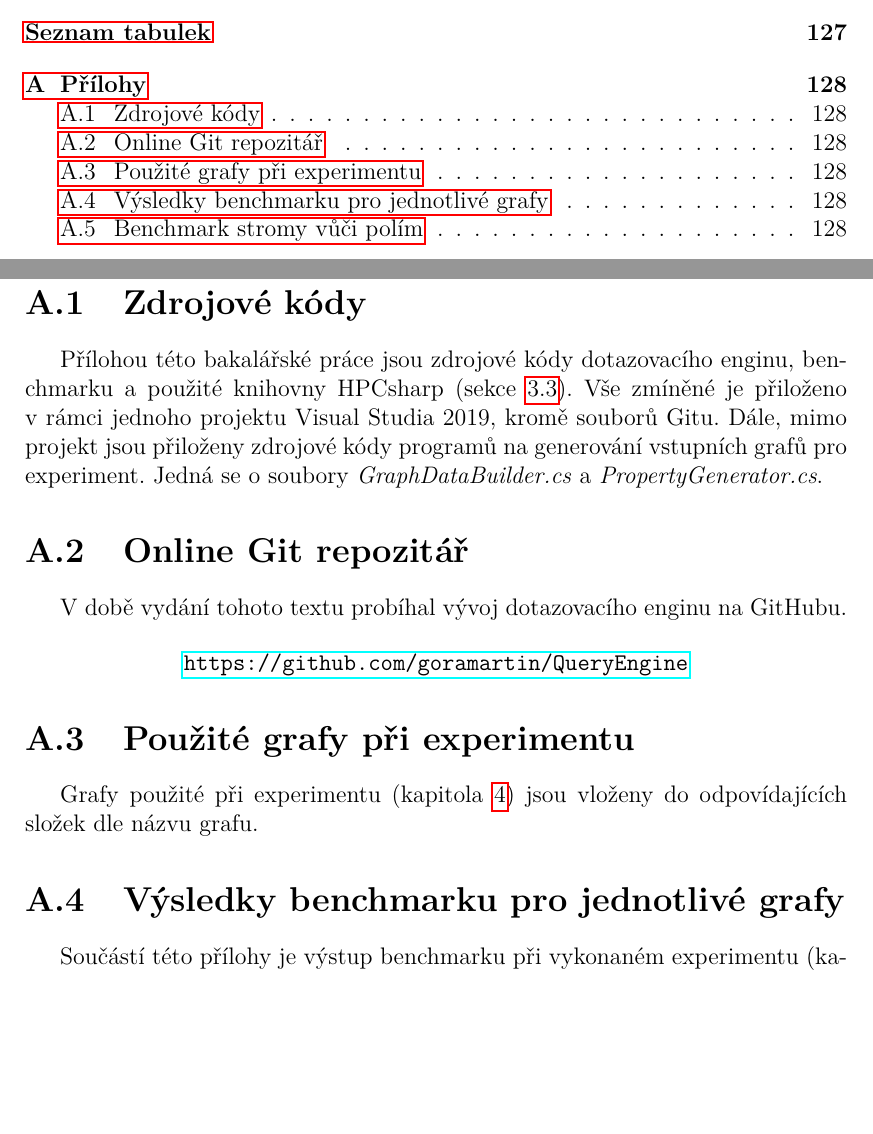
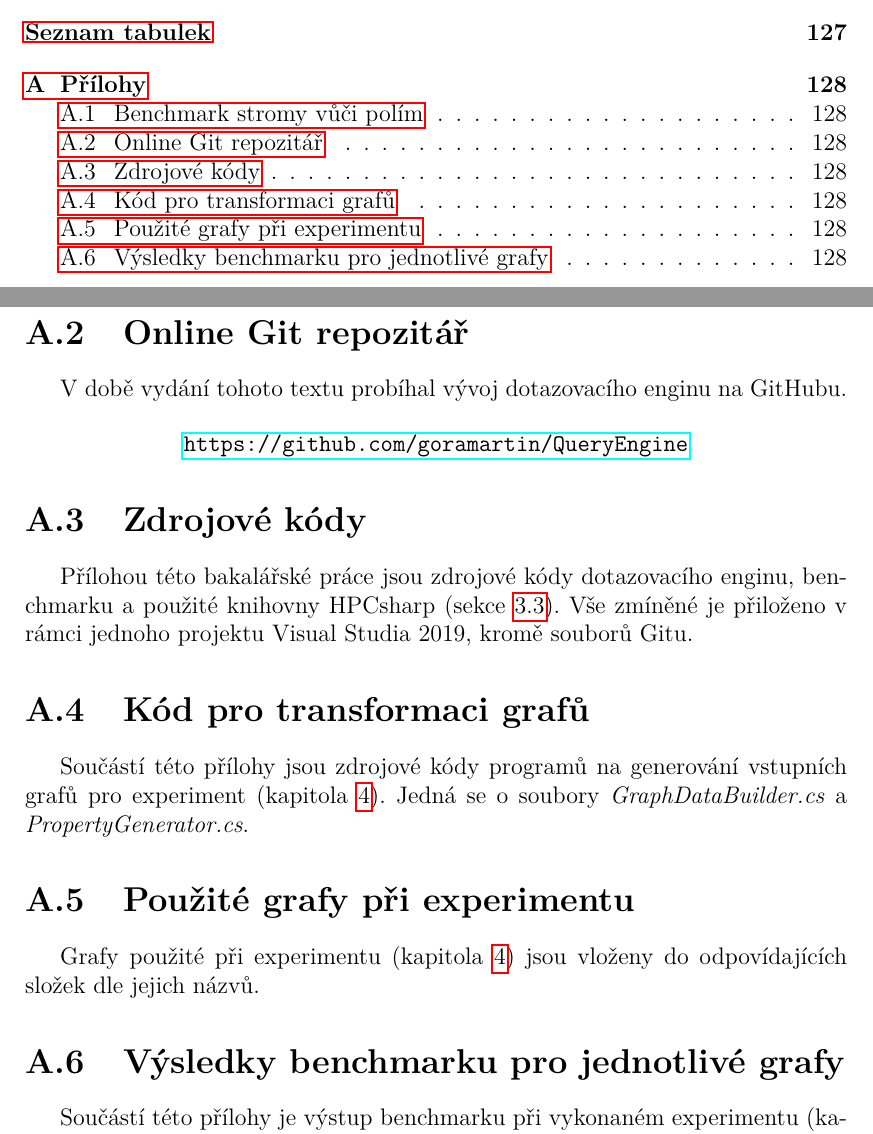
Before and after one commit to goramartin/BcThesisText, a LaTeX thesis (cs/prace.tex, which reads cs/prilohy-prvnistrana.tex): two parts of pages 8 and 133 of 133, joined at a grey line, cut so that both start at the same text, the shorter picture padded with empty space. Compiled offline with pdfLaTeX.

Commit message:
Uprava priloh

```diff
--- a/cs/prilohy-prvnistrana.tex
+++ b/cs/prilohy-prvnistrana.tex
@@ -1,9 +1,8 @@
-\section{Zdrojové kódy}
-\label{prilohy.kod}
+\section{Benchmark stromy vůči polím}
+\label{prilohy.benchtreevsarray}
 
-Přílohou této bakalářské práce jsou zdrojové kódy dotazovacího enginu, benchmarku a použité knihovny HPCsharp (sekce \ref{impl.appsolution}).
-Vše zmíněné je přiloženo v rámci jednoho projektu Visual Studia 2019, kromě souborů Gitu. Dále, mimo projekt jsou přiloženy
-zdrojové kódy programů na generování vstupních grafů pro experiment. Jedná se o soubory \textit{GraphDataBuilder.cs} a \textit{PropertyGenerator.cs}.
+Součástí této přílohy jsou zdrojové kódy benchmarku použitého k testování vybraných indexačních struktur.
+Benchmark je použit v sekci \ref{anal.ordeby.single}.
 
 \section{Online Git repozitář}
 \label{prilohy.repo}
@@ -14,10 +13,23 @@ V době vydání tohoto textu probíhal vývoj dotazovacího enginu na GitHubu.
 \url{https://github.com/goramartin/QueryEngine}
 \end{center}
 
+\section{Zdrojové kódy}
+\label{prilohy.kod}
+
+Přílohou této bakalářské práce jsou zdrojové kódy dotazovacího enginu, benchmarku a použité knihovny HPCsharp (sekce \ref{impl.appsolution}).
+Vše zmíněné je přiloženo v rámci jednoho projektu Visual Studia 2019, kromě souborů Gitu.
+
+
+\section{Kód pro transformaci grafů}
+\label{prilohy.codetransform}
+
+Součástí této přílohy jsou zdrojové kódy programů na generování vstupních grafů pro experiment (kapitola \ref{expr}).
+Jedná se o soubory \textit{GraphDataBuilder.cs} a \textit{PropertyGenerator.cs}.
+
 \section{Použité grafy při experimentu}
 \label{prilohy.grafy}
 
-Grafy použité při experimentu (kapitola \ref{expr}) jsou vloženy do odpovídajících složek dle názvu grafu.
+Grafy použité při experimentu (kapitola \ref{expr}) jsou vloženy do odpovídajících složek dle jejich názvů.
 
 \section{Výsledky benchmarku pro jednotlivé grafy}
 \label{prilohy.grafyVysledky}
```
Also changed, not shown: cs/kap04.tex (+2 -2 lines), cs/prace.pdf, cs/prilohy-prvnistrana.tex (8 more changed lines), 5 other files.
